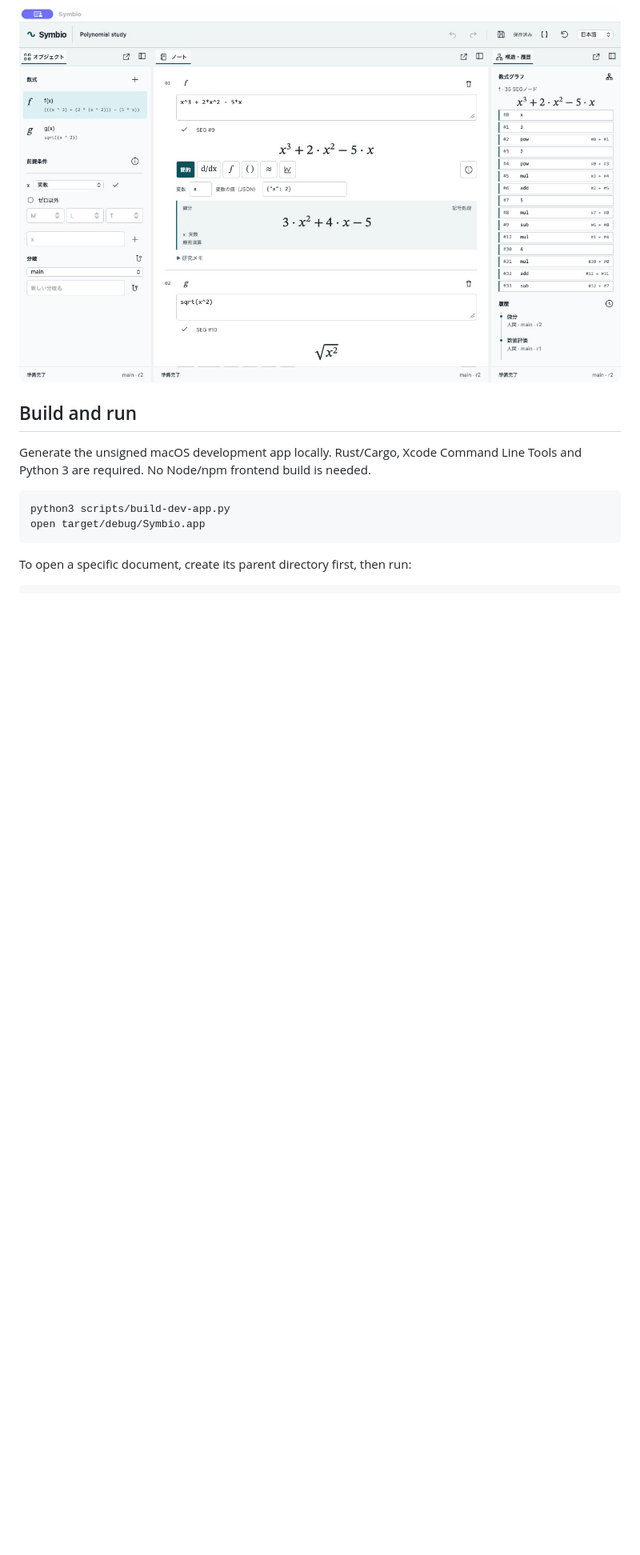
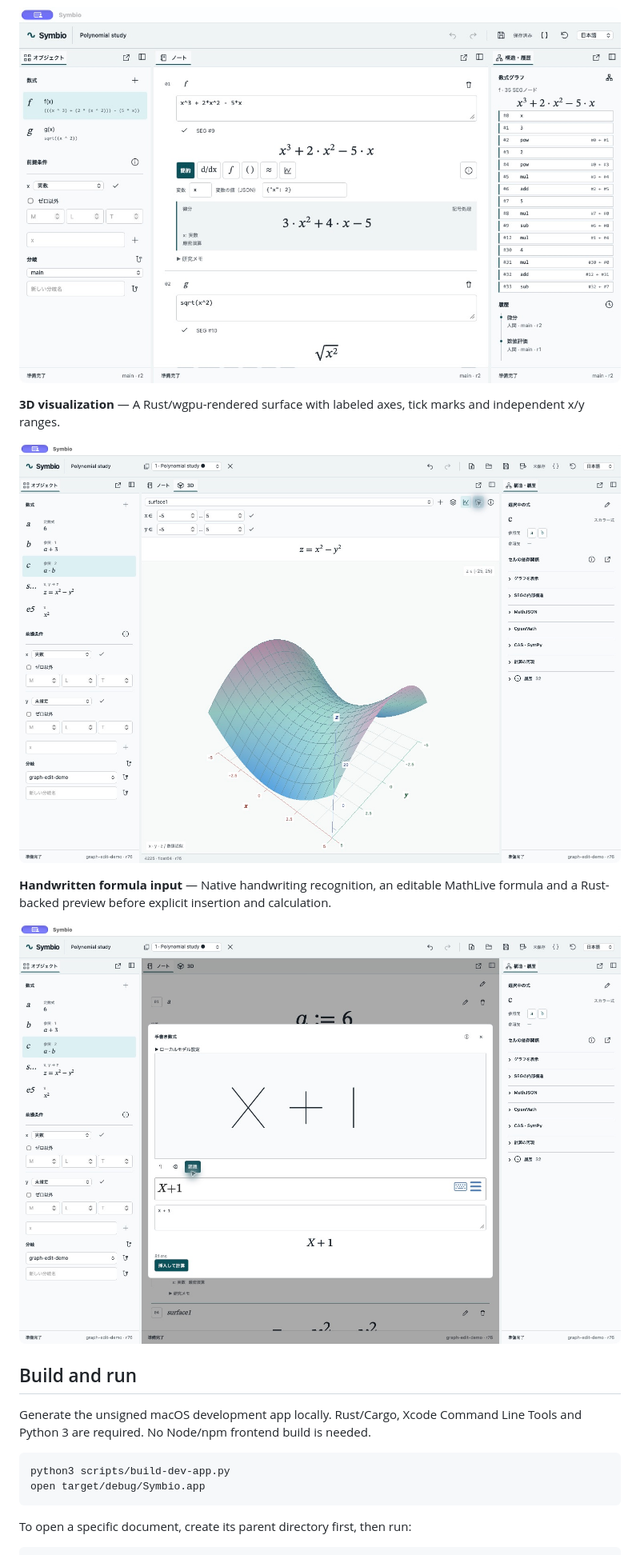
Before and after one commit to matsushibadenki/Symbio, a Markdown page: README.md, the part around the change. Shown at 80% size. Drawn GitHub-style; pictures changed too: docs/screenshots/handwriting-ja.jpg (added), docs/screenshots/surface-3d-ja.jpg (added); blank space fills up the shorter version.

Commit message:
Initial commit

```diff
--- a/README.md
+++ b/README.md
@@ -37,6 +37,14 @@ Symbio is an early reproducible derivation and research notebook built with Taur
 **The current release is a Semantic Expression Graph (SEG) MVP. Mathematica compatibility, advanced CAS algorithms, LLM integration and formal proof engines are not implemented.**
 
 ![Symbio desktop](docs/screenshots/workspace-ja.png)
+
+**3D visualization** — A Rust/wgpu-rendered surface with labeled axes, tick marks and independent x/y ranges.
+
+![Symbio 3D surface workspace](docs/screenshots/surface-3d-ja.jpg)
+
+**Handwritten formula input** — Native handwriting recognition, an editable MathLive formula and a Rust-backed preview before explicit insertion and calculation.
+
+![Symbio handwriting input and formula preview](docs/screenshots/handwriting-ja.jpg)
 
 ## Build and run
 
```
